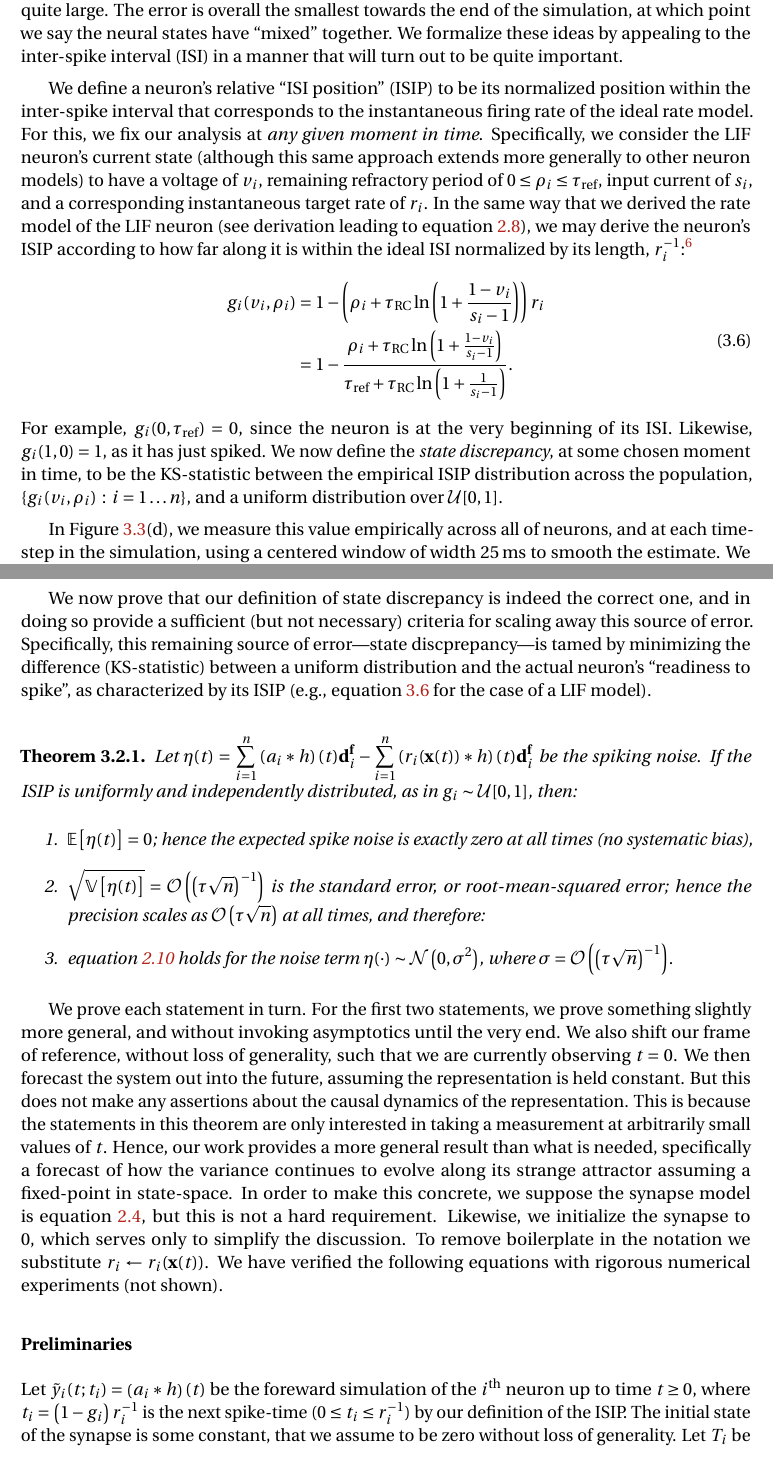
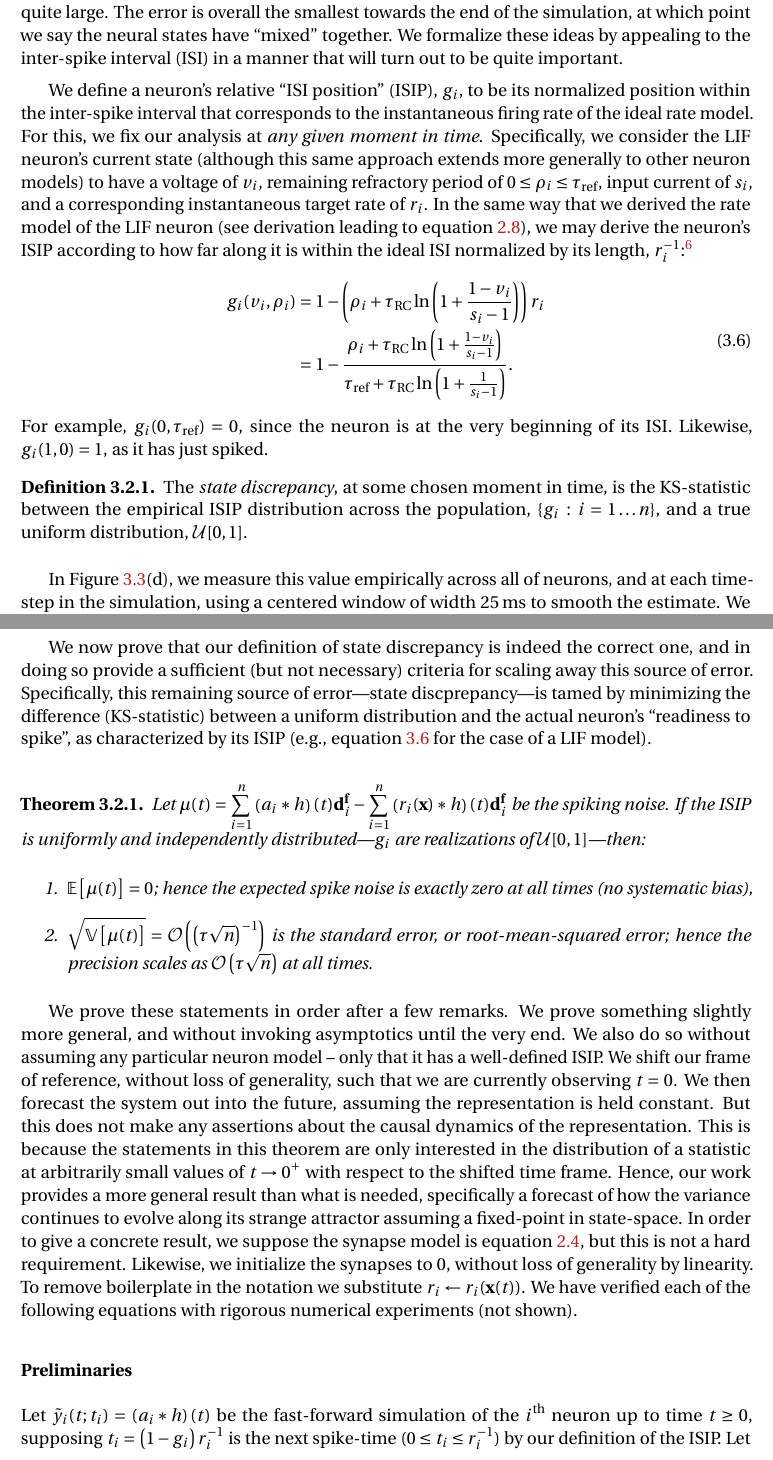
Before and after one commit to arvoelke/phd, a LaTeX thesis (paper/phd.tex, which reads paper/phd-analysis.tex): two parts of pages 85 and 86 of 231, joined at a grey line, cut so that both start at the same text. Compiled offline with pdfLaTeX; a missing bibliography style is replaced by a similar one.

Commit message:
Some subtle improvements

```diff
--- a/paper/phd-analysis.tex
+++ b/paper/phd-analysis.tex
@@ -412,7 +412,7 @@ This results in a period of time in which the error is quite large.
 The error is overall the smallest towards the end of the simulation, at which point we say the neural states have ``mixed'' together.
 We formalize these ideas by appealing to the inter-spike interval~(ISI) in a manner that will turn out to be quite important.
 
-We define a neuron's relative ``ISI position''~(ISIP) to be its normalized position within the inter-spike interval that corresponds to the instantaneous firing rate of the ideal rate model.
+We define a neuron's relative ``ISI position''~(ISIP), $g_i$, to be its normalized position within the inter-spike interval that corresponds to the instantaneous firing rate of the ideal rate model.
 For this, we fix our analysis at \emph{any given moment in time}.
 Specifically, we consider the LIF neuron's current state (although this same approach extends more generally to other neuron models) to have a voltage of $v_i$, remaining refractory period of $0 \le \rho_i \le \tau_\text{ref}$, input current of $s_i$, and a corresponding instantaneous target rate of $r_i$.
 In the same way that we derived the rate model of the LIF neuron~(see derivation leading to equation~\ref{eq:lif-rate}), we may derive the neuron's ISIP according to how far along it is within the ideal ISI normalized by its length, $r_i^{-1}$:\footnote{
@@ -426,7 +426,10 @@ g_i(v_i, \rho_i) &= 1 - \left( \rho_i + \tau_\text{RC} \ln \left( 1 + \frac{1 -
 \end{equation}
 For example, $g_i(0, \tau_\text{ref}) = 0$, since the neuron is at the very beginning of its ISI.
 Likewise, $g_i(1, 0) = 1$, as it has just spiked.
-We now define the \emph{state discrepancy}, at some chosen moment in time, to be the KS-statistic between the empirical ISIP distribution across the population, $\{g_i(v_i, \rho_i) \, : \, i = 1 \ldots n\}$, and a uniform distribution over $\mathcal{U}[0, 1]$.
+
+\begin{definition} \label{def:state-discrepancy}
+The \emph{state discrepancy}, at some chosen moment in time, is the KS-statistic between the empirical ISIP distribution across the population, $\{g_i \, : \, i = 1 \ldots n\}$, and a true uniform distribution, $\mathcal{U}[0, 1]$.
+\end{definition}
 
 In Figure~\ref{fig:nef-error-types}(d), we measure this value empirically across all of neurons, and at each time-step in the simulation, using a centered window of width $25$\,ms to smooth the estimate.
 We see that the magnitude of the KS-statistic corresponds very closely to the error between the ideal and the spiking solution.
@@ -439,33 +442,34 @@ Specifically, this remaining source of error---state discprepancy---is tamed by
 
 \begin{theorem}
 \label{thm:correctness}
-Let $\V{\eta}(t) = \sum_{i=1}^n \left(a_i \ast h \right)(t) \V{d}^\V{f}_i- \sum_{i=1}^n \left( r_i(\V{x}(t)) \ast h \right)(t) \V{d}^\V{f}_i$
+Let $\V{\mu}(t) = \sum_{i=1}^n \left(a_i \ast h \right)(t) \V{d}^\V{f}_i- \sum_{i=1}^n \left( r_i(\V{x}) \ast h \right)(t) \V{d}^\V{f}_i$
 % \transpose{\V{d}}a - \hat{x}$
 be the spiking noise.
-If the ISIP is uniformly and independently distributed, as in $g_i \sim \mathcal{U}[0, 1]$, then:
+If the ISIP is uniformly and independently distributed---$g_i$ are realizations of $\mathcal{U}[0, 1]$---then:
 \begin{enumerate}
-\item $\expect{ \V{\eta}(t) } = 0$; hence the expected spike noise is exactly zero at all times (no systematic bias),
-\item $\sqrt{\variance{\V{\eta}(t)}} = \bigoh{\left(\tau \sqrt{n}\right)^{-1}}$ is the standard error, or root-mean-squared error; hence the precision scales as $\bigoh{ \tau \sqrt{n} }$ at all times, and therefore:
-\item equation~\ref{eq:rate-approximation} holds for the noise term $\V{\eta}(\cdot) \sim \mathcal{N}\left(0, \sigma^2 \right)$, where $\sigma = \bigoh{ \left( \tau \sqrt{n} \right)^{-1} }$.
+\item $\expect{ \V{\mu}(t) } = 0$; hence the expected spike noise is exactly zero at all times (no systematic bias),
+\item $\sqrt{\variance{\V{\mu}(t)}} = \bigoh{\left(\tau \sqrt{n}\right)^{-1}}$ is the standard error, or root-mean-squared error; hence the precision scales as $\bigoh{ \tau \sqrt{n} }$ at all times.
+% \item equation~\ref{eq:rate-approximation} has residual error with the statistic $\V{\mu}(\cdot) \sim \mathcal{N}\left(0, \sigma^2 \right)$, where $\sigma = \bigoh{ \left( \tau \sqrt{n} \right)^{-1} }$.
 \end{enumerate}
 \end{theorem}
-We prove each statement in turn.
-For the first two statements, we prove something slightly more general, and without invoking asymptotics until the very end.
-We also shift our frame of reference, without loss of generality, such that we are currently observing $t = 0$.
+We prove these statements in order after a few remarks.
+We prove something slightly more general, and without invoking asymptotics until the very end.
+We also do so without assuming any particular neuron model -- only that it has a well-defined ISIP.
+We shift our frame of reference, without loss of generality, such that we are currently observing $t = 0$.
 We then forecast the system out into the future, assuming the representation is held constant.
 But this does not make any assertions about the causal dynamics of the representation.
-This is because the statements in this theorem are only interested in taking a measurement at arbitrarily small values of $t$.
+This is because the statements in this theorem are only interested in the distribution of a statistic at arbitrarily small values of $t \rightarrow 0^+$ with respect to the shifted time frame.
 % $t = \epsilon$ in the one-sided limit of $\lim_{\epsilon \rightarrow 0^+} \eta(t)$.
 Hence, our work provides a more general result than what is needed, specifically a forecast of how the variance continues to evolve along its strange attractor assuming a fixed-point in state-space.
-In order to make this concrete, we suppose the synapse model is equation~\ref{eq:lowpass-impulse}, but this is not a hard requirement.
-Likewise, we initialize the synapse to $0$, which serves only to simplify the discussion.
+In order to give a concrete result, we suppose the synapse model is equation~\ref{eq:lowpass-impulse}, but this is not a hard requirement.
+Likewise, we initialize the synapses to $0$, without loss of generality by linearity.
 To remove boilerplate in the notation we substitute $r_i \leftarrow r_i(\V{x}(t))$.
-We have verified the following equations with rigorous numerical experiments~(not shown).
+We have verified each of the following equations with rigorous numerical experiments~(not shown).
 
 \subsubsection{Preliminaries}
 
-Let $\tilde{y}_i(t; t_i) = \left(a_i \ast h \right)(t)$ be the foreward simulation of the $i^\text{th}$ neuron up to time $t \ge 0$, where $t_i = \left(1 - g_i\right)r_i^{-1}$ is the next spike-time ($0 \le t_i \le r_i^{-1}$) by our definition of the ISIP.
-The initial state of the synapse is some constant, that we assume to be zero without loss of generality.
+Let $\tilde{y}_i(t; t_i) = \left(a_i \ast h \right)(t)$ be the fast-forward simulation of the $i^\text{th}$ neuron up to time $t \ge 0$, supposing $t_i = \left(1 - g_i\right)r_i^{-1}$ is the next spike-time ($0 \le t_i \le r_i^{-1}$) by our definition of the ISIP.
+% The initial state of the synapse is some constant, that we assume to be zero without loss of generality.
 Let $T_i$ be the random variable whose realizations are $t_i$.
 Hence, $T_i \sim \mathcal{U} [ 0, r_i^{-1} ]$,
 with a probability density function~(PDF) and cumulative density function~(CDF) described by:
```
Also changed, not shown: paper/phd-background.tex (+1 -1 lines), paper/phd-analysis.tex (37 more changed lines).
